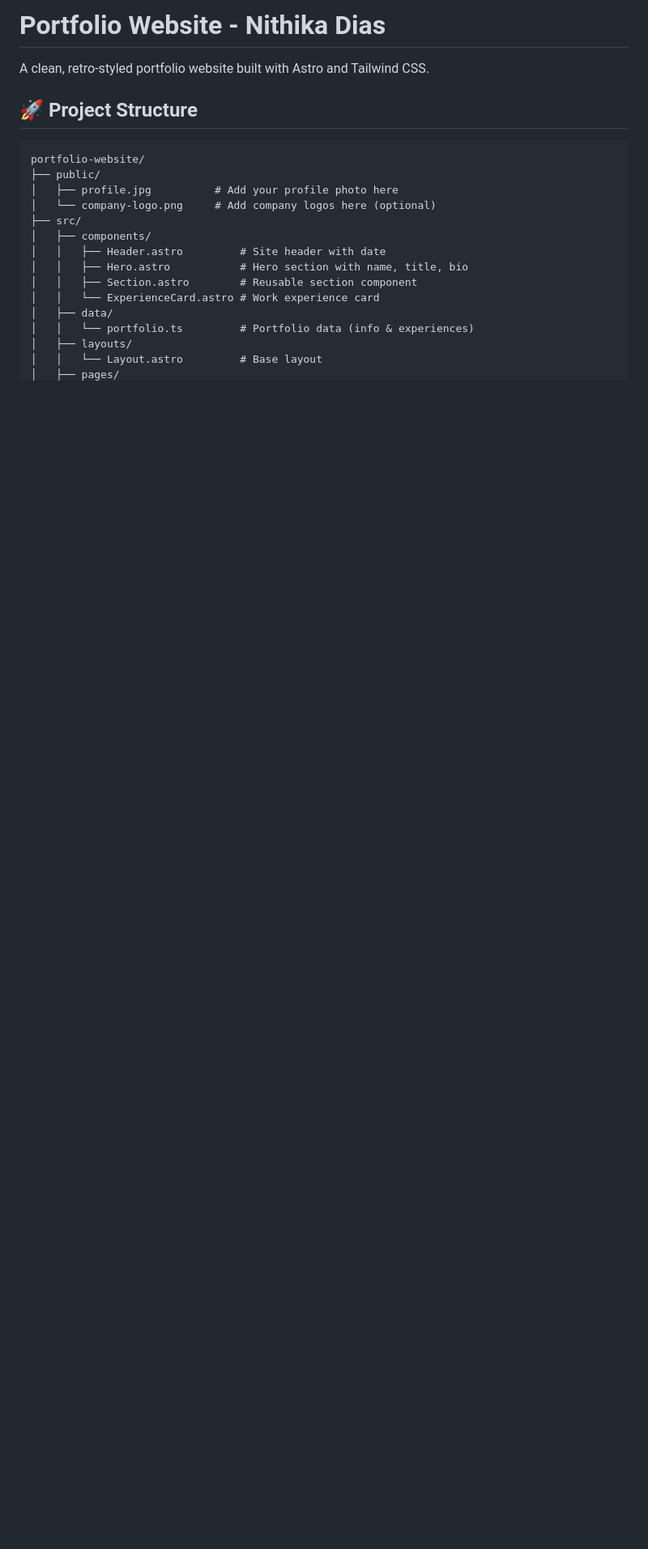
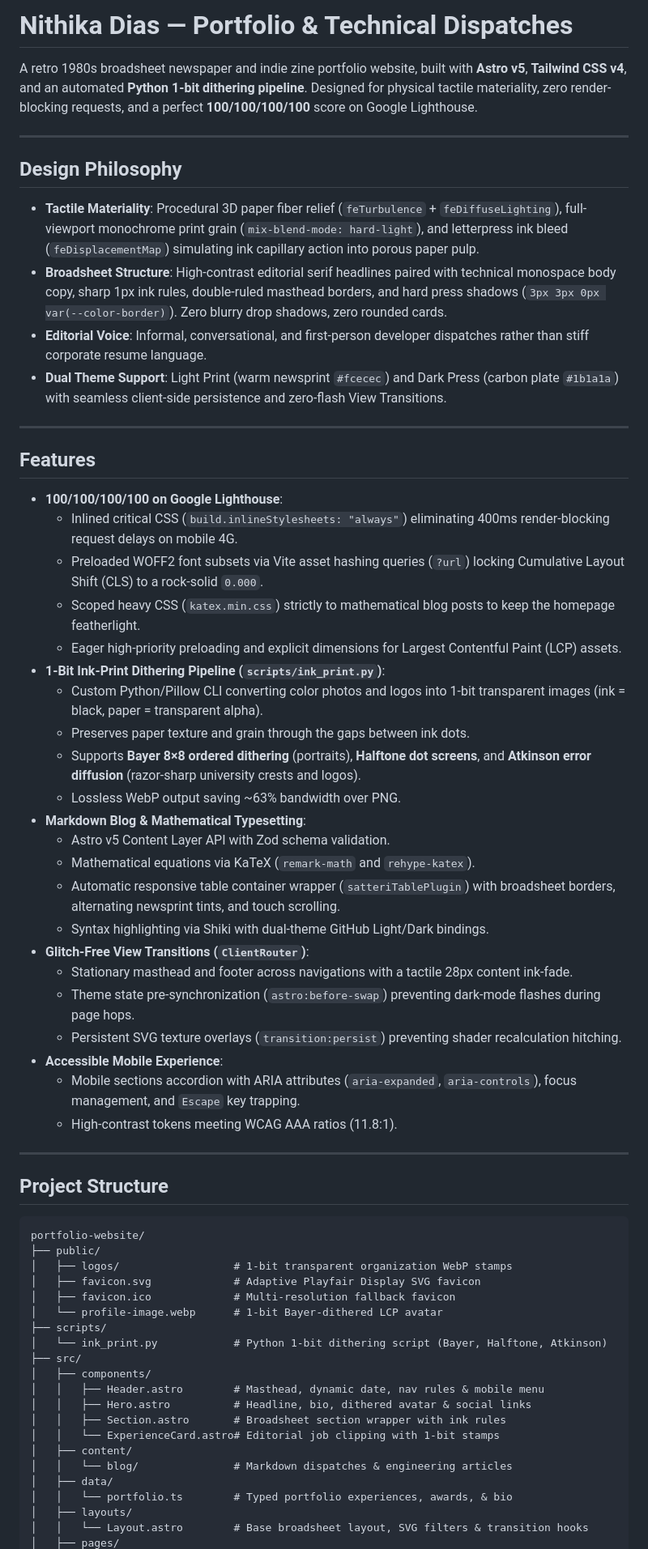
Before and after one commit to psychlone77/portfolio-website, a Markdown page: README.md, the part around one of its changes. Shown at 81% size. GitHub-like rendering; blank space fills up the shorter version.

````diff
--- a/README.md
+++ b/README.md
@@ -1,22 +1,66 @@
-# Portfolio Website - Nithika Dias
+# Nithika Dias — Portfolio & Technical Dispatches
 
-A clean, retro-styled portfolio website built with Astro and Tailwind CSS.
+A retro 1980s broadsheet newspaper and indie zine portfolio website, built with **Astro v5**, **Tailwind CSS v4**, and an automated **Python 1-bit dithering pipeline**. Designed for physical tactile materiality, zero render-blocking requests, and a perfect **100/100/100/100** score on Google Lighthouse.
 
-## 🚀 Project Structure
+---
 
-```
+## Design Philosophy
+
+- **Tactile Materiality**: Procedural 3D paper fiber relief (`feTurbulence` + `feDiffuseLighting`), full-viewport monochrome print grain (`mix-blend-mode: hard-light`), and letterpress ink bleed (`feDisplacementMap`) simulating ink capillary action into porous paper pulp.
+- **Broadsheet Structure**: High-contrast editorial serif headlines paired with technical monospace body copy, sharp 1px ink rules, double-ruled masthead borders, and hard press shadows (`3px 3px 0px var(--color-border)`). Zero blurry drop shadows, zero rounded cards.
+- **Editorial Voice**: Informal, conversational, and first-person developer dispatches rather than stiff corporate resume language.
+- **Dual Theme Support**: Light Print (warm newsprint `#fcecec`) and Dark Press (carbon plate `#1b1a1a`) with seamless client-side persistence and zero-flash View Transitions.
+
+---
+
+## Features
+
+- **100/100/100/100 on Google Lighthouse**:
+  - Inlined critical CSS (`build.inlineStylesheets: "always"`) eliminating 400ms render-blocking request delays on mobile 4G.
+  - Preloaded WOFF2 font subsets via Vite asset hashing queries (`?url`) locking Cumulative Layout Shift (CLS) to a rock-solid `0.000`.
+  - Scoped heavy CSS (`katex.min.css`) strictly to mathematical blog posts to keep the homepage featherlight.
+  - Eager high-priority preloading and explicit dimensions for Largest Contentful Paint (LCP) assets.
+- **1-Bit Ink-Print Dithering Pipeline (`scripts/ink_print.py`)**:
+  - Custom Python/Pillow CLI converting color photos and logos into 1-bit transparent images (ink = black, paper = transparent alpha).
+  - Preserves paper texture and grain through the gaps between ink dots.
+  - Supports **Bayer 8×8 ordered dithering** (portraits), **Halftone dot screens**, and **Atkinson error diffusion** (razor-sharp university crests and logos).
+  - Lossless WebP output saving ~63% bandwidth over PNG.
+- **Markdown Blog & Mathematical Typesetting**:
+  - Astro v5 Content Layer API with Zod schema validation.
+  - Mathematical equations via KaTeX (`remark-math` and `rehype-katex`).
+  - Automatic responsive table container wrapper (`satteriTablePlugin`) with broadsheet borders, alternating newsprint tints, and touch scrolling.
+  - Syntax highlighting via Shiki with dual-theme GitHub Light/Dark bindings.
+- **Glitch-Free View Transitions (`ClientRouter`)**:
+  - Stationary masthead and footer across navigations with a tactile 28px content ink-fade.
+  - Theme state pre-synchronization (`astro:before-swap`) preventing dark-mode flashes during page hops.
+  - Persistent SVG texture overlays (`transition:persist`) preventing shader recalculation hitching.
+- **Accessible Mobile Experience**:
+  - Mobile sections accordion with ARIA attributes (`aria-expanded`, `aria-controls`), focus management, and `Escape` key trapping.
+  - High-contrast tokens meeting WCAG AAA ratios (11.8:1).
+
+---
+
+## Project Structure
+
+```plaintext
 portfolio-website/
 ├── public/
-│   ├── profile.jpg          # Add your profile photo here
-│   └── company-logo.png     # Add company logos here (optional)
+│   ├── logos/                  # 1-bit transparent organization WebP stamps
+│   ├── favicon.svg             # Adaptive Playfair Display SVG favicon
+│   ├── favicon.ico             # Multi-resolution fallback favicon
+│   └── profile-image.webp      # 1-bit Bayer-dithered LCP avatar
+├── scripts/
+│   └── ink_print.py            # Python 1-bit dithering script (Bayer, Halftone, Atkinson)
 ├── src/
 │   ├── components/
-│   │   ├── Header.astro         # Site header with date
-│   │   ├── Hero.astro           # Hero section with name, title, bio
-│   │   ├── Section.astro        # Reusable section component
-│   │   └── ExperienceCard.astro # Work experience card
+│   │   ├── Header.astro        # Masthead, dynamic date, nav rules & mobile menu
+│   │   ├── Hero.astro          # Headline, bio, dithered avatar & social links
+│   │   ├── Section.astro       # Broadsheet section wrapper with ink rules
+│   │   └── ExperienceCard.astro# Editorial job clipping with 1-bit stamps
+│   ├── content/
+│   │   └── blog/               # Markdown dispatches & engineering articles
 │   ├── data/
-│   │   └── portfolio.ts         # Portfolio data (info & experiences)
+│   │   └── portfolio.ts        # Typed portfolio experiences, awards, & bio
 │   ├── layouts/
-│   │   └── Layout.astro         # Base layout
+│   │   └── Layout.astro        # Base broadsheet layout, SVG filters & transition hooks
 │   ├── pages/
````
Also changed, not shown: other parts of README.md (+34 -91 lines).
